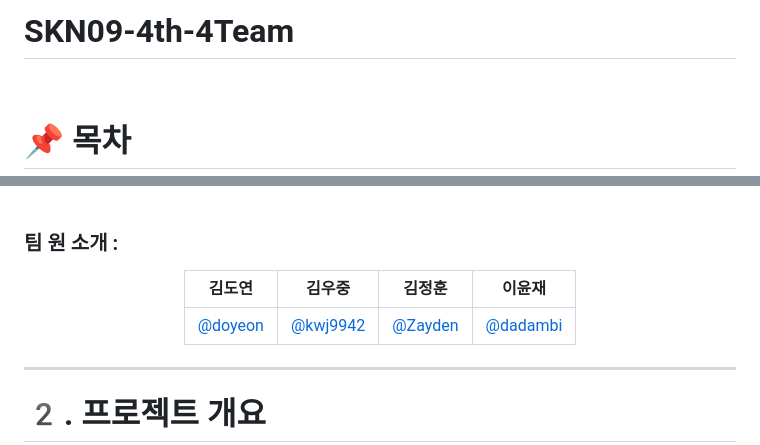
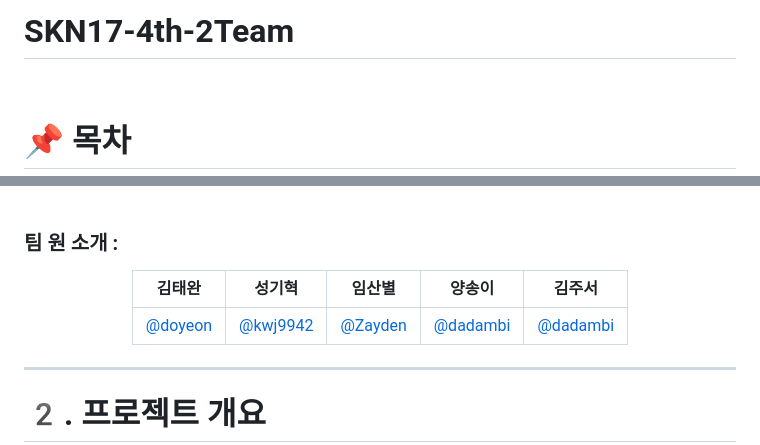
Before and after one commit to SKNETWORKS-FAMILY-AICAMP/SKN17-4th-2Team, a Markdown page: README.md, 2 parts joined by grey strips. GitHub-like rendering.

```diff
--- a/README.md
+++ b/README.md
@@ -1,4 +1,4 @@
-# SKN09-4th-4Team
+# SKN17-4th-2Team
 
 <br>
 
@@ -50,9 +50,9 @@
 
 <div align="center">
 
-  |김도연|김우중|김정훈|이윤재|
-|-------|-------|---------|-------|
-| [@doyeon](https://github.com/doyeon158)  | [@kwj9942](https://github.com/kwj9942)  | [@Zayden](https://github.com/Zayden0815)  | [@dadambi](https://github.com/dadambi116)   |
+  |김태완|성기혁|임산별|양송이|김주서|
+|-------|-------|---------|-------|-------|
+| [@doyeon](https://github.com/doyeon158)  | [@kwj9942](https://github.com/kwj9942)  | [@Zayden](https://github.com/Zayden0815)  | [@dadambi](https://github.com/dadambi116)   |[@dadambi](https://github.com/dadambi116)   |
 
 </div>
 
```
